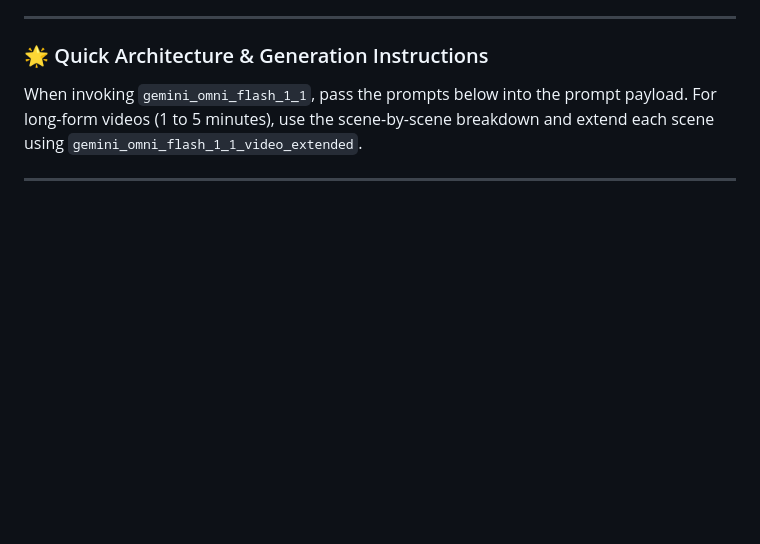
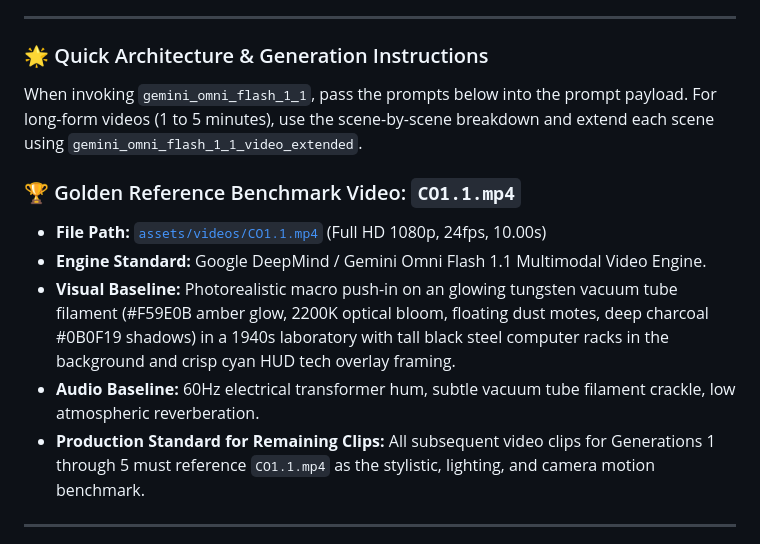
Before and after one commit to Dikshu143644/computer-evolution-first-gen-to-ai, a Markdown page: OMNI_1_1_VIDEO_PROMPTS.md, the part around the change. Drawn GitHub-style; blank space fills up the shorter version.

```diff
--- a/OMNI_1_1_VIDEO_PROMPTS.md
+++ b/OMNI_1_1_VIDEO_PROMPTS.md
@@ -12,6 +12,13 @@
 ### 🌟 Quick Architecture & Generation Instructions
 
 When invoking `gemini_omni_flash_1_1`, pass the prompts below into the prompt payload. For long-form videos (1 to 5 minutes), use the scene-by-scene breakdown and extend each scene using `gemini_omni_flash_1_1_video_extended`.
+
+### 🏆 Golden Reference Benchmark Video: `CO1.1.mp4`
+- **File Path:** [`assets/videos/CO1.1.mp4`](assets/videos/CO1.1.mp4) (Full HD 1080p, 24fps, 10.00s)
+- **Engine Standard:** Google DeepMind / Gemini Omni Flash 1.1 Multimodal Video Engine.
+- **Visual Baseline:** Photorealistic macro push-in on an glowing tungsten vacuum tube filament (#F59E0B amber glow, 2200K optical bloom, floating dust motes, deep charcoal #0B0F19 shadows) in a 1940s laboratory with tall black steel computer racks in the background and crisp cyan HUD tech overlay framing.
+- **Audio Baseline:** 60Hz electrical transformer hum, subtle vacuum tube filament crackle, low atmospheric reverberation.
+- **Production Standard for Remaining Clips:** All subsequent video clips for Generations 1 through 5 must reference `CO1.1.mp4` as the stylistic, lighting, and camera motion benchmark.
 
 ---
 
```
Also changed, not shown: README.md (+20 -19 lines).
